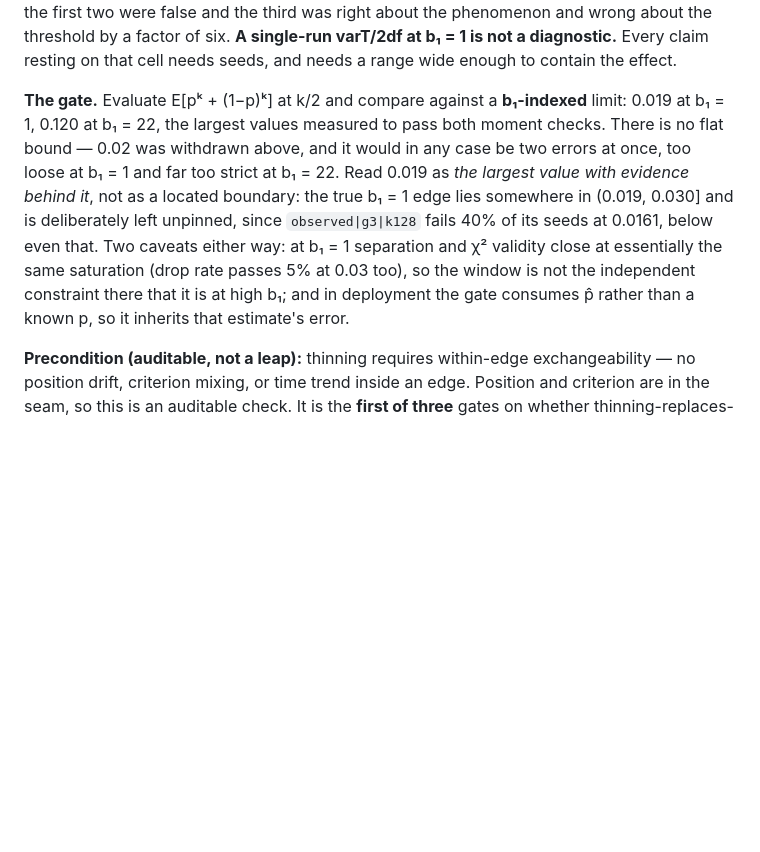
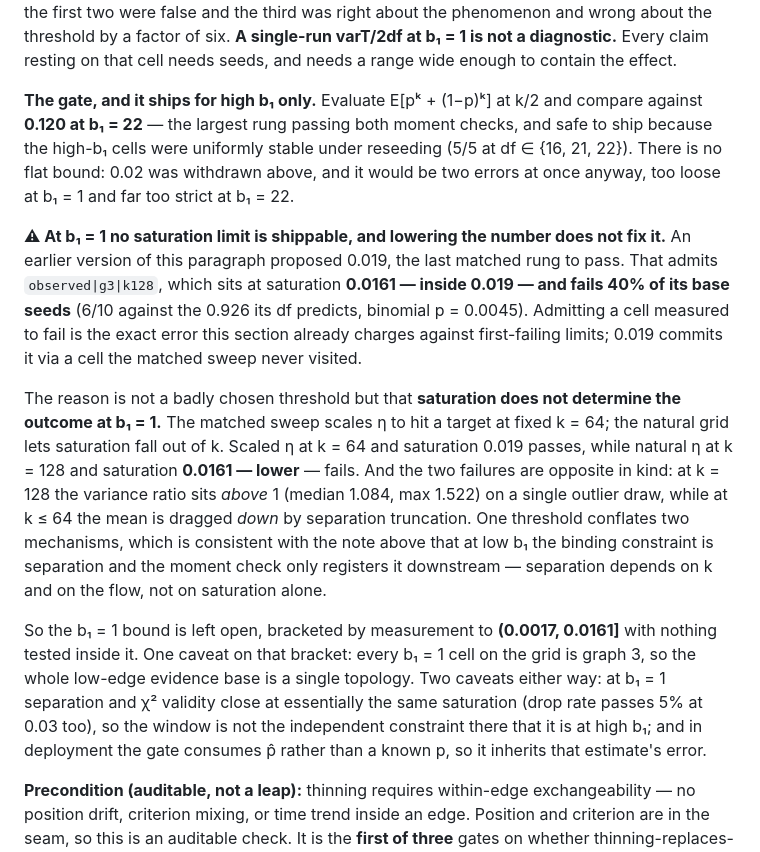
Before and after one commit to meadowlark-bradsher/ranking-residuals, a Markdown page: design/reference/dzw2026-vs-harmonic-null-CANONICAL.md, the part around the change. Rendered like a GitHub page; blank space fills up the shorter version.

```diff
--- a/design/reference/dzw2026-vs-harmonic-null-CANONICAL.md
+++ b/design/reference/dzw2026-vs-harmonic-null-CANONICAL.md
@@ -78,7 +78,13 @@ The **last-passing** row is the one an admission limit must use: a first-failing
 
 **Why this took four passes to get right.** At b₁ = 1 the reference is χ²(1), excess kurtosis 12, so the relative sampling s.e. on the variance ratio is ≈ 8.4% at 2000 replicates against a 15% gate — the noisiest cell on the grid by a factor of eight, and simultaneously the decisive one. Single draws from it produced, in order, a b₁ floor, a fold-size floor, and an interaction at 0.019; the first two were false and the third was right about the phenomenon and wrong about the threshold by a factor of six. **A single-run varT/2df at b₁ = 1 is not a diagnostic.** Every claim resting on that cell needs seeds, and needs a range wide enough to contain the effect.
 
-**The gate.** Evaluate E[pᵏ + (1−p)ᵏ] at k/2 and compare against a **b₁-indexed** limit: 0.019 at b₁ = 1, 0.120 at b₁ = 22, the largest values measured to pass both moment checks. There is no flat bound — 0.02 was withdrawn above, and it would in any case be two errors at once, too loose at b₁ = 1 and far too strict at b₁ = 22. Read 0.019 as *the largest value with evidence behind it*, not as a located boundary: the true b₁ = 1 edge lies somewhere in (0.019, 0.030] and is deliberately left unpinned, since `observed|g3|k128` fails 40% of its seeds at 0.0161, below even that. Two caveats either way: at b₁ = 1 separation and χ² validity close at essentially the same saturation (drop rate passes 5% at 0.03 too), so the window is not the independent constraint there that it is at high b₁; and in deployment the gate consumes p̂ rather than a known p, so it inherits that estimate's error.
+**The gate, and it ships for high b₁ only.** Evaluate E[pᵏ + (1−p)ᵏ] at k/2 and compare against **0.120 at b₁ = 22** — the largest rung passing both moment checks, and safe to ship because the high-b₁ cells were uniformly stable under reseeding (5/5 at df ∈ {16, 21, 22}). There is no flat bound: 0.02 was withdrawn above, and it would be two errors at once anyway, too loose at b₁ = 1 and far too strict at b₁ = 22.
+
+**⚠ At b₁ = 1 no saturation limit is shippable, and lowering the number does not fix it.** An earlier version of this paragraph proposed 0.019, the last matched rung to pass. That admits `observed|g3|k128`, which sits at saturation **0.0161 — inside 0.019 — and fails 40% of its base seeds** (6/10 against the 0.926 its df predicts, binomial p = 0.0045). Admitting a cell measured to fail is the exact error this section already charges against first-failing limits; 0.019 commits it via a cell the matched sweep never visited.
+
+The reason is not a badly chosen threshold but that **saturation does not determine the outcome at b₁ = 1.** The matched sweep scales η to hit a target at fixed k = 64; the natural grid lets saturation fall out of k. Scaled η at k = 64 and saturation 0.019 passes, while natural η at k = 128 and saturation **0.0161 — lower** — fails. And the two failures are opposite in kind: at k = 128 the variance ratio sits *above* 1 (median 1.084, max 1.522) on a single outlier draw, while at k ≤ 64 the mean is dragged *down* by separation truncation. One threshold conflates two mechanisms, which is consistent with the note above that at low b₁ the binding constraint is separation and the moment check only registers it downstream — separation depends on k and on the flow, not on saturation alone.
+
+So the b₁ = 1 bound is left open, bracketed by measurement to **(0.0017, 0.0161]** with nothing tested inside it. One caveat on that bracket: every b₁ = 1 cell on the grid is graph 3, so the whole low-edge evidence base is a single topology. Two caveats either way: at b₁ = 1 separation and χ² validity close at essentially the same saturation (drop rate passes 5% at 0.03 too), so the window is not the independent constraint there that it is at high b₁; and in deployment the gate consumes p̂ rather than a known p, so it inherits that estimate's error.
 
 **Precondition (auditable, not a leap):** thinning requires within-edge exchangeability — no position drift, criterion mixing, or time trend inside an edge. Position and criterion are in the seam, so this is an auditable check. It is the **first of three** gates on whether thinning-replaces-fission is real; the second is the per-graph separation measurement at fold size, and the third is the saturation window at that fold size — closed form, with 0.02 safe for every b₁ measured and up to 0.18 available at high b₁ (see the corrections above). A clean audit alone does not greenlight thinning.
 
```
Also changed, not shown: design/methodology/harmonic-zero-null-PAPER-BEATS.md (+8 -4 lines).
